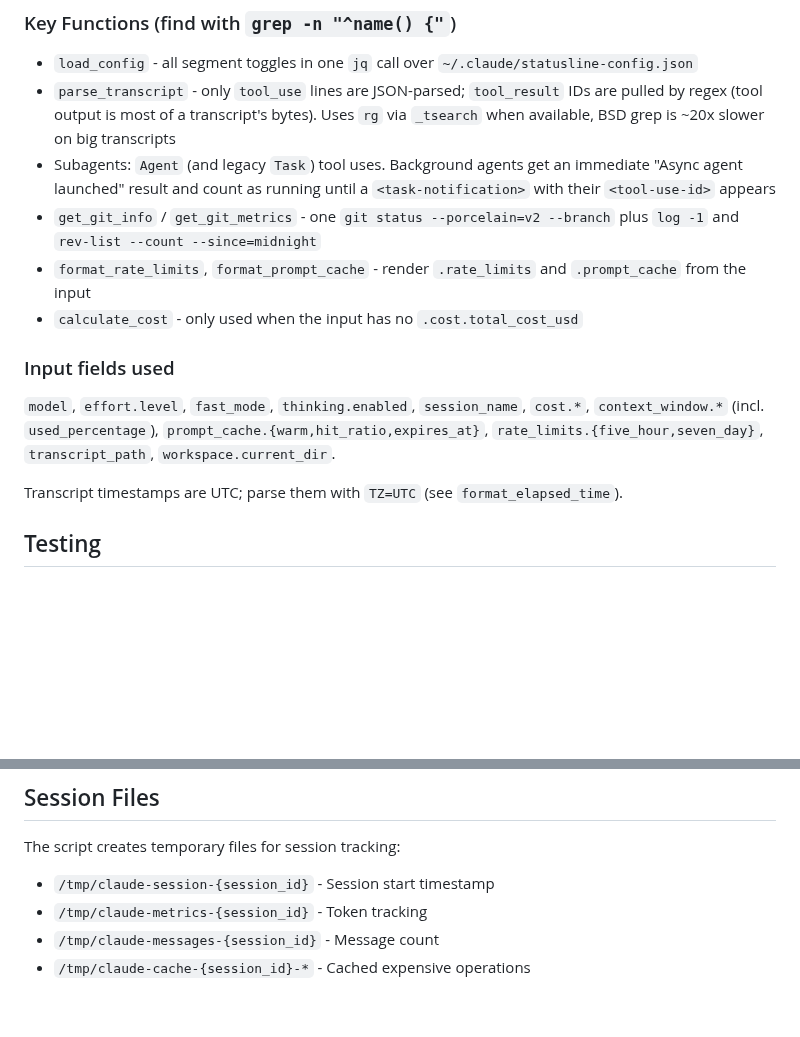
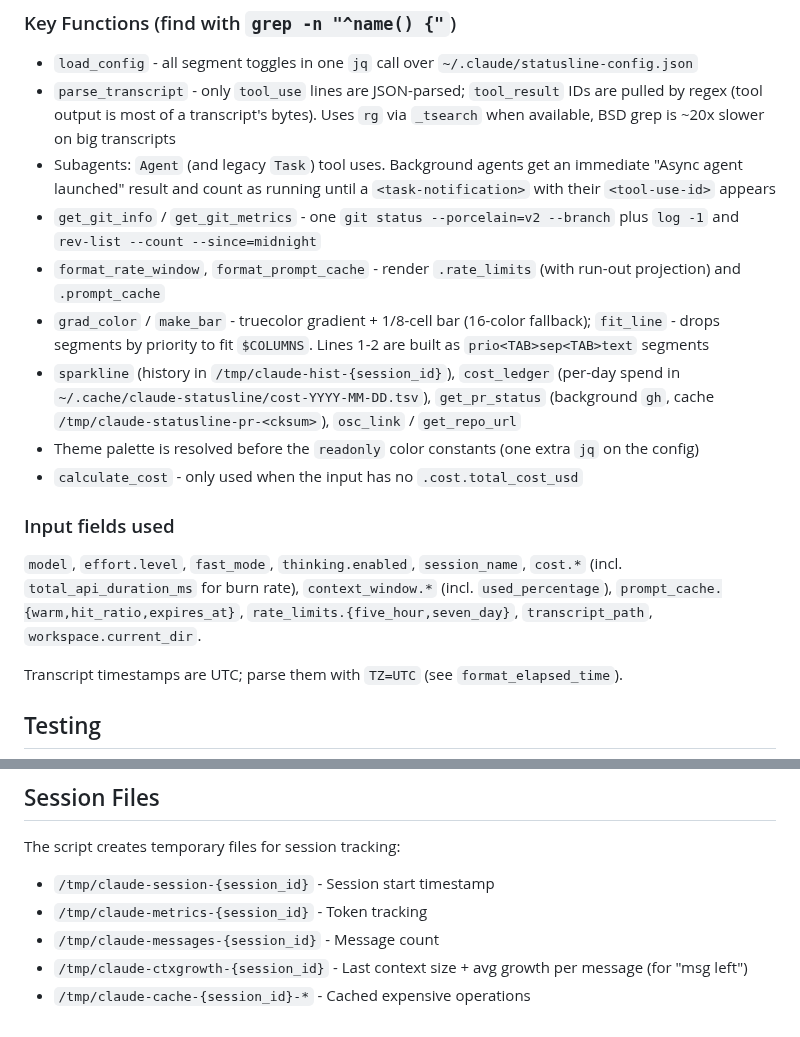
Before and after one commit to galpratama/claude-statusline, a Markdown page: CLAUDE.md, 2 parts joined by grey strips. Drawn GitHub-style; blank space fills up the shorter version.

```diff
--- a/CLAUDE.md
+++ b/CLAUDE.md
@@ -27,12 +27,15 @@ This is a custom statusline for Claude Code that displays AI model information,
 - `parse_transcript` - only `tool_use` lines are JSON-parsed; `tool_result` IDs are pulled by regex (tool output is most of a transcript's bytes). Uses `rg` via `_tsearch` when available, BSD grep is ~20x slower on big transcripts
 - Subagents: `Agent` (and legacy `Task`) tool uses. Background agents get an immediate "Async agent launched" result and count as running until a `<task-notification>` with their `<tool-use-id>` appears
 - `get_git_info` / `get_git_metrics` - one `git status --porcelain=v2 --branch` plus `log -1` and `rev-list --count --since=midnight`
-- `format_rate_limits`, `format_prompt_cache` - render `.rate_limits` and `.prompt_cache` from the input
+- `format_rate_window`, `format_prompt_cache` - render `.rate_limits` (with run-out projection) and `.prompt_cache`
+- `grad_color` / `make_bar` - truecolor gradient + 1/8-cell bar (16-color fallback); `fit_line` - drops segments by priority to fit `$COLUMNS`. Lines 1-2 are built as `prio<TAB>sep<TAB>text` segments
+- `sparkline` (history in `/tmp/claude-hist-{session_id}`), `cost_ledger` (per-day spend in `~/.cache/claude-statusline/cost-YYYY-MM-DD.tsv`), `get_pr_status` (background `gh`, cache `/tmp/claude-statusline-pr-<cksum>`), `osc_link` / `get_repo_url`
+- Theme palette is resolved before the `readonly` color constants (one extra `jq` on the config)
 - `calculate_cost` - only used when the input has no `.cost.total_cost_usd`
 
 ### Input fields used
 
-`model`, `effort.level`, `fast_mode`, `thinking.enabled`, `session_name`, `cost.*`, `context_window.*` (incl. `used_percentage`), `prompt_cache.{warm,hit_ratio,expires_at}`, `rate_limits.{five_hour,seven_day}`, `transcript_path`, `workspace.current_dir`.
+`model`, `effort.level`, `fast_mode`, `thinking.enabled`, `session_name`, `cost.*` (incl. `total_api_duration_ms` for burn rate), `context_window.*` (incl. `used_percentage`), `prompt_cache.{warm,hit_ratio,expires_at}`, `rate_limits.{five_hour,seven_day}`, `transcript_path`, `workspace.current_dir`.
 
 Transcript timestamps are UTC; parse them with `TZ=UTC` (see `format_elapsed_time`).
 
@@ -105,4 +108,5 @@ The script creates temporary files for session tracking:
 - `/tmp/claude-session-{session_id}` - Session start timestamp
 - `/tmp/claude-metrics-{session_id}` - Token tracking
 - `/tmp/claude-messages-{session_id}` - Message count
+- `/tmp/claude-ctxgrowth-{session_id}` - Last context size + avg growth per message (for "msg left")
 - `/tmp/claude-cache-{session_id}-*` - Cached expensive operations
```
Also changed, not shown: .claude/CHANGELOG.md (+17 -0 lines), README.md (+19 -3 lines), demo.png, 1 other file.
